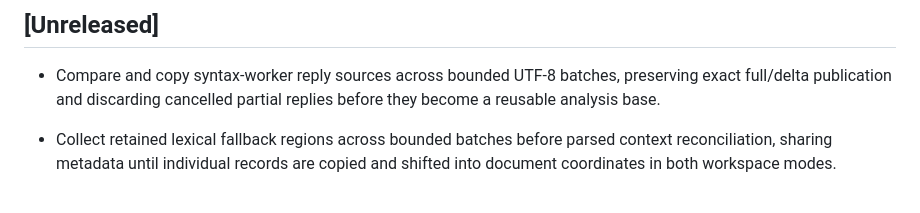
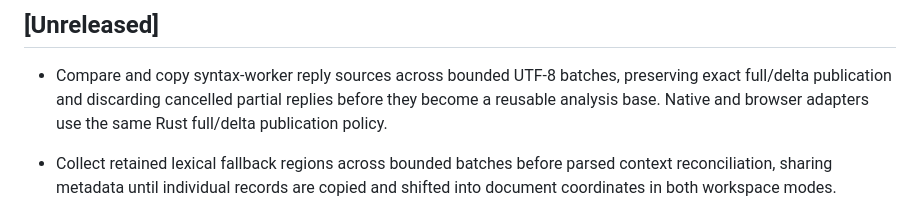
Before and after one commit to bradwestness/open-webide, a Markdown page: CHANGELOG.md, the part around the change. Drawn GitHub-style.

```diff
--- a/CHANGELOG.md
+++ b/CHANGELOG.md
@@ -11,7 +11,8 @@ for what's still ahead.
 
 - Compare and copy syntax-worker reply sources across bounded UTF-8 batches,
   preserving exact full/delta publication and discarding cancelled partial replies
-  before they become a reusable analysis base.
+  before they become a reusable analysis base. Native and browser adapters use
+  the same Rust full/delta publication policy.
 
 - Collect retained lexical fallback regions across bounded batches before parsed
   context reconciliation, sharing metadata until individual records are copied
```
Also changed, not shown: docs/roadmap.md (+3 -2 lines).
